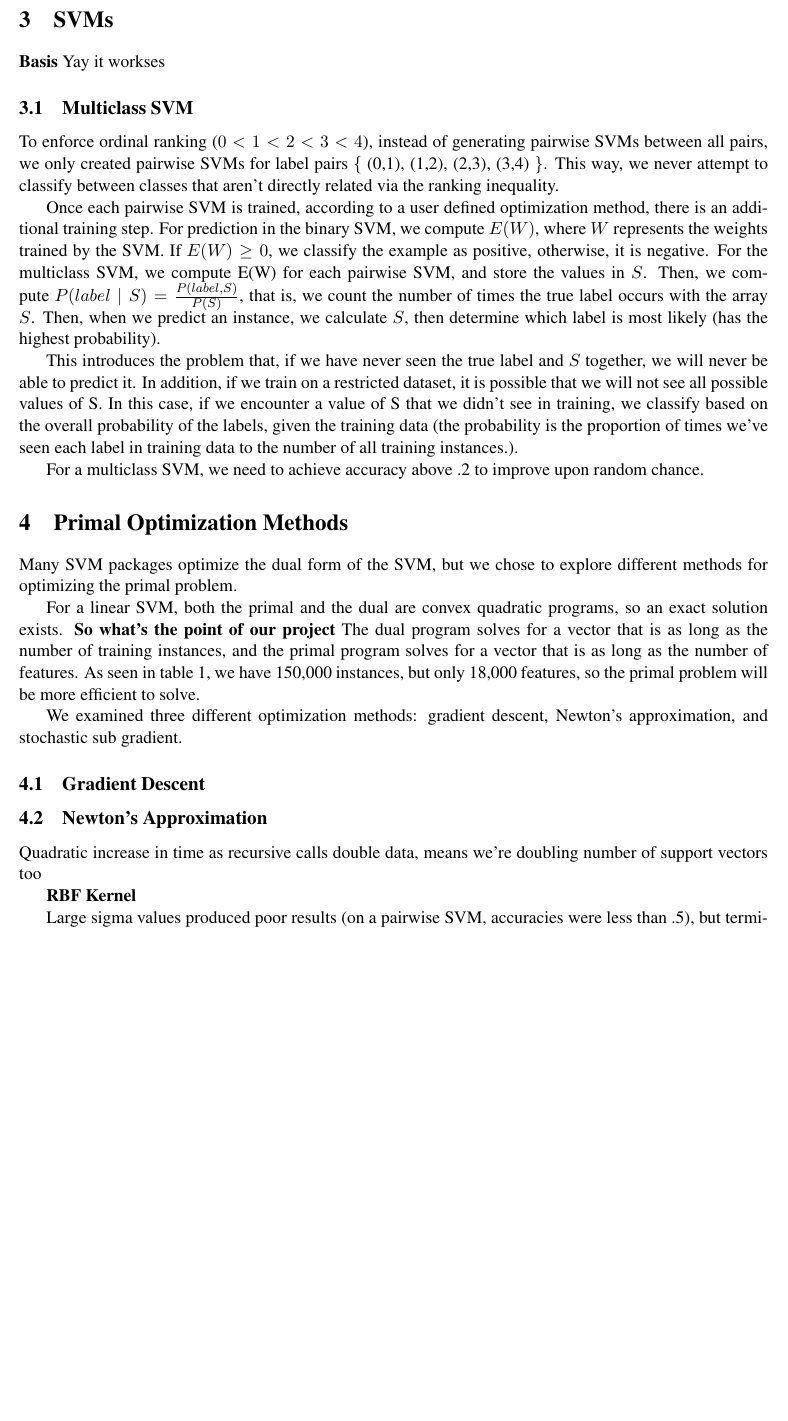
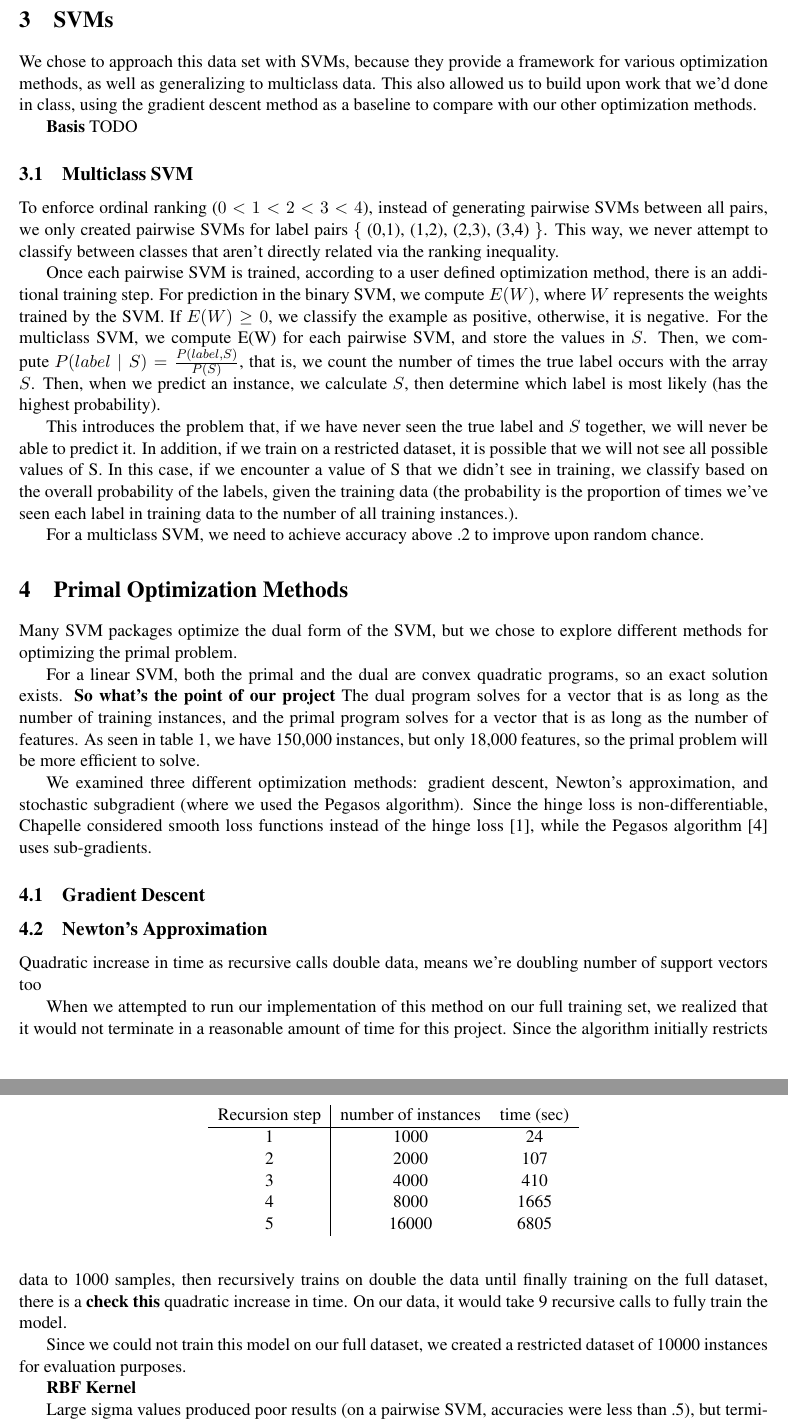
Before and after one commit to dduros1/mlfinal-svm-primal-optimization, a LaTeX paper (Writeup/writeup.tex): part of page 2 of 3 before the commit and two parts of pages 2 and 3 of 4 after it, the two joined at a grey line, cut so that both start at the same text, the shorter picture padded with empty space. Compiled offline with pdfLaTeX.

Commit message:
added some newtons method stuff (timing)

```diff
--- a/Writeup/writeup.tex
+++ b/Writeup/writeup.tex
@@ -54,7 +54,9 @@ We generated features based on a bag of words model.  There are two options: bin
 
 \section{SVMs}
 
-\textbf{Basis} Yay it workses
+We chose to approach this data set with SVMs, because they provide a framework for various optimization methods, as well as generalizing to multiclass data.  This also allowed us to build upon work that we'd done in class, using the gradient descent method as a baseline to compare with our other optimization methods.
+
+\textbf{Basis} TODO
 
 \subsection{Multiclass SVM}
 To enforce ordinal ranking ($0 < 1 < 2 < 3 < 4$), instead of generating pairwise SVMs between all pairs, we only created pairwise SVMs for label pairs \{ (0,1), (1,2), (2,3), (3,4) \}.  This way, we never attempt to classify between classes that aren't directly related via the ranking inequality.
@@ -70,7 +72,7 @@ Many SVM packages optimize the dual form of the SVM, but we chose to explore dif
 
 For a linear SVM, both the primal and the dual are convex quadratic programs, so an exact solution exists.  \textbf{So what's the point of our project}  The  dual program solves for a vector that is as long as the number of training instances, and the primal program solves for a vector that is as long as the number of features.  As seen in table \ref{stats}, we have 150,000 instances, but only 18,000 features, so the primal problem will be more efficient to solve.
 
-We examined three different optimization methods: gradient descent, Newton's approximation, and stochastic sub gradient.
+We examined three different optimization methods: gradient descent, Newton's approximation, and stochastic subgradient (where we used the Pegasos algorithm).  Since the hinge loss is non-differentiable, Chapelle considered smooth loss functions instead of the hinge loss\cite{chapelle2007training}, while the Pegasos algorithm\cite{pegasos} uses sub-gradients.
 
 \subsection{Gradient Descent}
 
@@ -78,9 +80,26 @@ We examined three different optimization methods: gradient descent, Newton's app
 
 Quadratic increase in time as recursive calls double data, means we're doubling number of support vectors too
 
+When we attempted to run our implementation of this method on our full training set, we realized that it would not terminate in a reasonable amount of time for this project.  Since the algorithm initially restricts data to 1000 samples, then recursively trains on double the data until finally training on the full dataset, there is a \textbf{check this} quadratic increase in time.  On our data, it would take 9 recursive calls to fully train the model.
+
+\begin{table}
+\centering
+\begin{tabular}{c|cc}
+Recursion step & number of instances & time (sec)\\
+\hline
+1 & 1000 & 24\\
+2 & 2000 & 107\\
+3 & 4000 & 410\\
+4 & 8000 & 1665\\
+5 & 16000 & 6805\\
+\end{tabular}
+\end{table}
+
+Since we could not train this model on our full dataset, we created a restricted dataset of 10000 instances for evaluation purposes.
+
 \textbf{RBF Kernel}
 
-Large sigma values produced poor results (on a pairwise SVM, accuracies were less than .5), but terminated quickly.  However, we did not have any terminating runs with small sigma values. <Hopefully until Monday night when we write more about this! TODO>
+Large sigma values produced poor results (on a pairwise SVM, accuracies were less than .5), but terminated quickly.  However, we did not have any terminating runs with small sigma values. \textbf{Hopefully until Monday night when we write more about this! TODO}
 
 
 \subsection{Stochastic Subgradient}
```
Also changed, not shown: Writeup/writeup.bib (+1 -1 lines).
